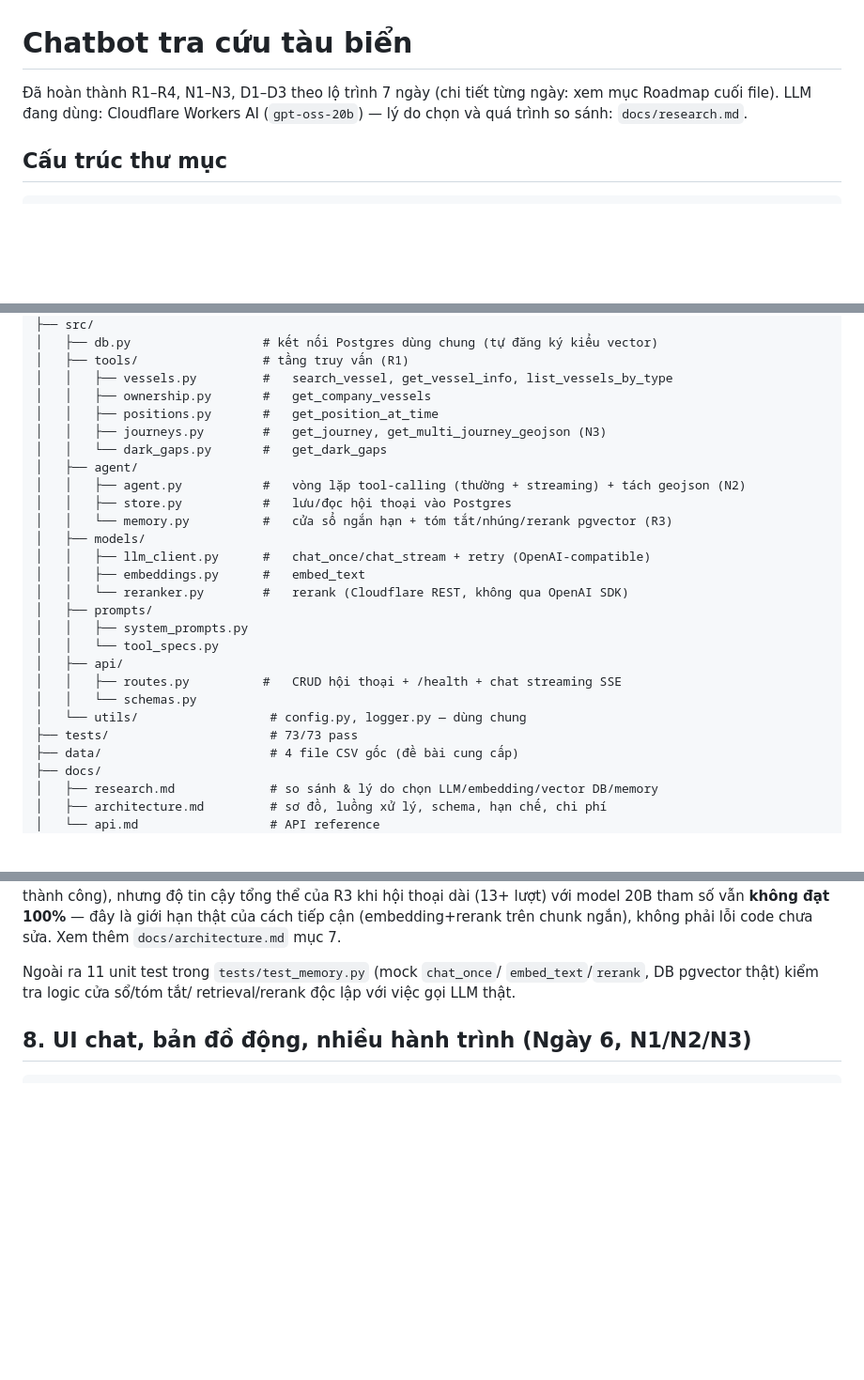
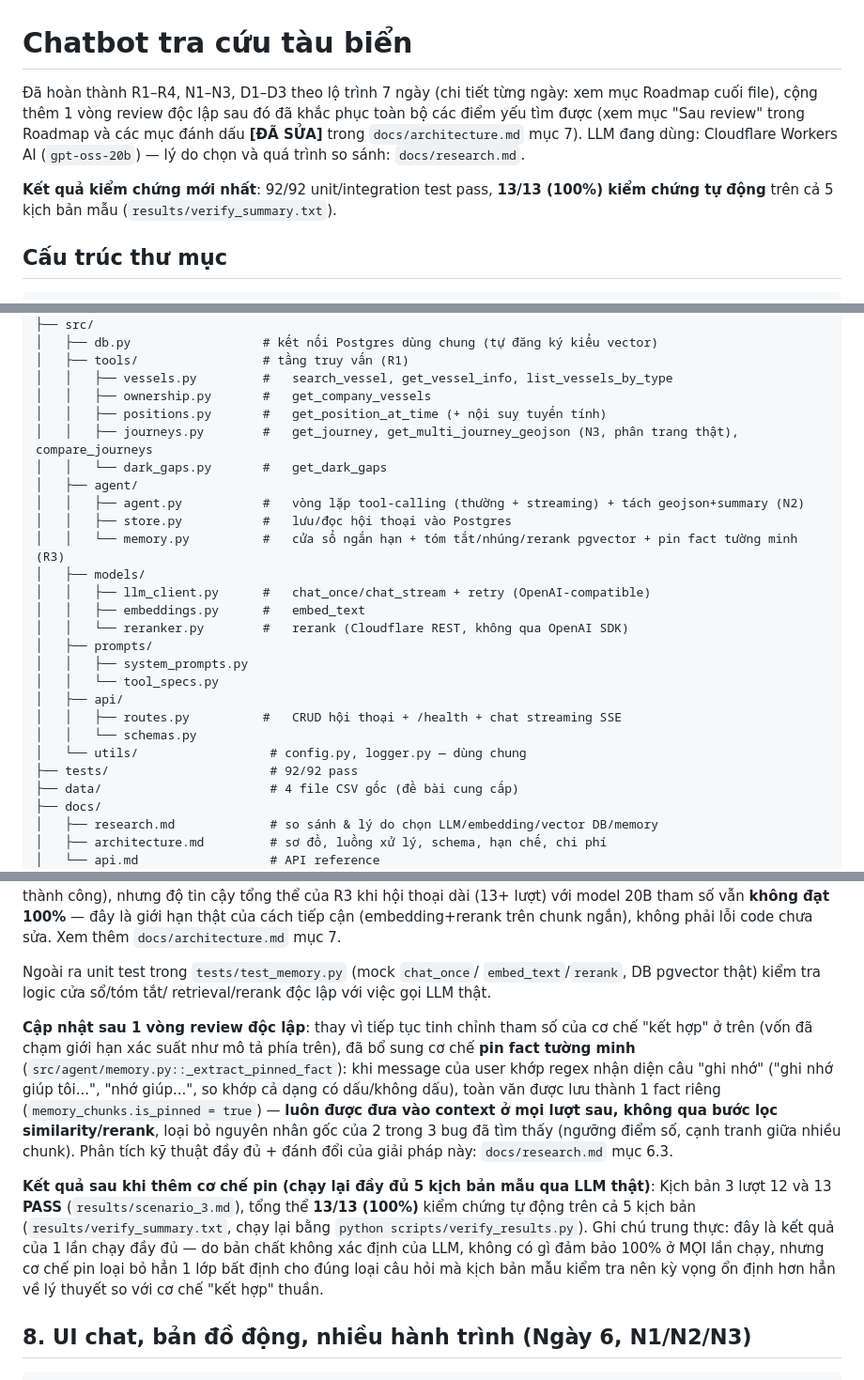
Before and after one commit to cong2235/vessel-tracking-chatbot, a Markdown page: README.md, 3 parts joined by grey strips. Shown at 94% size. GitHub-like rendering; blank space fills up the shorter version.

```diff
--- a/README.md
+++ b/README.md
@@ -1,8 +1,15 @@
 # Chatbot tra cứu tàu biển
 
 Đã hoàn thành R1–R4, N1–N3, D1–D3 theo lộ trình 7 ngày (chi tiết từng ngày:
-xem mục Roadmap cuối file). LLM đang dùng: Cloudflare Workers AI
-(`gpt-oss-20b`) — lý do chọn và quá trình so sánh: `docs/research.md`.
+xem mục Roadmap cuối file), cộng thêm 1 vòng review độc lập sau đó đã khắc
+phục toàn bộ các điểm yếu tìm được (xem mục "Sau review" trong Roadmap và
+các mục đánh dấu **[ĐÃ SỬA]** trong `docs/architecture.md` mục 7). LLM đang
+dùng: Cloudflare Workers AI (`gpt-oss-20b`) — lý do chọn và quá trình so
+sánh: `docs/research.md`.
+
+**Kết quả kiểm chứng mới nhất**: 92/92 unit/integration test pass,
+**13/13 (100%) kiểm chứng tự động** trên cả 5 kịch bản mẫu
+(`results/verify_summary.txt`).
 
 ## Cấu trúc thư mục
 
@@ -29,13 +36,13 @@ llm engineer test/
 │   ├── tools/                 # tầng truy vấn (R1)
 │   │   ├── vessels.py         #   search_vessel, get_vessel_info, list_vessels_by_type
 │   │   ├── ownership.py       #   get_company_vessels
-│   │   ├── positions.py       #   get_position_at_time
-│   │   ├── journeys.py        #   get_journey, get_multi_journey_geojson (N3)
+│   │   ├── positions.py       #   get_position_at_time (+ nội suy tuyến tính)
+│   │   ├── journeys.py        #   get_journey, get_multi_journey_geojson (N3, phân trang thật), compare_journeys
 │   │   └── dark_gaps.py       #   get_dark_gaps
 │   ├── agent/
-│   │   ├── agent.py           #   vòng lặp tool-calling (thường + streaming) + tách geojson (N2)
+│   │   ├── agent.py           #   vòng lặp tool-calling (thường + streaming) + tách geojson+summary (N2)
 │   │   ├── store.py           #   lưu/đọc hội thoại vào Postgres
-│   │   └── memory.py          #   cửa sổ ngắn hạn + tóm tắt/nhúng/rerank pgvector (R3)
+│   │   └── memory.py          #   cửa sổ ngắn hạn + tóm tắt/nhúng/rerank pgvector + pin fact tường minh (R3)
 │   ├── models/
 │   │   ├── llm_client.py      #   chat_once/chat_stream + retry (OpenAI-compatible)
 │   │   ├── embeddings.py      #   embed_text
@@ -47,7 +54,7 @@ llm engineer test/
 │   │   ├── routes.py          #   CRUD hội thoại + /health + chat streaming SSE
 │   │   └── schemas.py
 │   └── utils/                  # config.py, logger.py — dùng chung
-├── tests/                      # 73/73 pass
+├── tests/                      # 92/92 pass
 ├── data/                       # 4 file CSV gốc (đề bài cung cấp)
 ├── docs/
 │   ├── research.md             # so sánh & lý do chọn LLM/embedding/vector DB/memory
@@ -299,9 +308,30 @@ thoại dài (13+ lượt) với model 20B tham số vẫn **không đạt 100%*
 giới hạn thật của cách tiếp cận (embedding+rerank trên chunk ngắn), không
 phải lỗi code chưa sửa. Xem thêm `docs/architecture.md` mục 7.
 
-Ngoài ra 11 unit test trong `tests/test_memory.py` (mock `chat_once`/
+Ngoài ra unit test trong `tests/test_memory.py` (mock `chat_once`/
 `embed_text`/`rerank`, DB pgvector thật) kiểm tra logic cửa sổ/tóm tắt/
 retrieval/rerank độc lập với việc gọi LLM thật.
+
+**Cập nhật sau 1 vòng review độc lập**: thay vì tiếp tục tinh chỉnh tham số
+của cơ chế "kết hợp" ở trên (vốn đã chạm giới hạn xác suất như mô tả phía
+trên), đã bổ sung cơ chế **pin fact tường minh**
+(`src/agent/memory.py::_extract_pinned_fact`): khi message của user khớp
+regex nhận diện câu "ghi nhớ" ("ghi nhớ giúp tôi...", "nhớ giúp...", so khớp
+cả dạng có dấu/không dấu), toàn văn được lưu thành 1 fact riêng
+(`memory_chunks.is_pinned = true`) — **luôn được đưa vào context ở mọi lượt
+sau, không qua bước lọc similarity/rerank**, loại bỏ nguyên nhân gốc của 2
+trong 3 bug đã tìm thấy (ngưỡng điểm số, cạnh tranh giữa nhiều chunk). Phân
+tích kỹ thuật đầy đủ + đánh đổi của giải pháp này: `docs/research.md` mục
+6.3.
+
+**Kết quả sau khi thêm cơ chế pin (chạy lại đầy đủ 5 kịch bản mẫu qua LLM
+thật)**: Kịch bản 3 lượt 12 và 13 **PASS** (`results/scenario_3.md`), tổng
+thể **13/13 (100%)** kiểm chứng tự động trên cả 5 kịch bản
+(`results/verify_summary.txt`, chạy lại bằng `python scripts/verify_results.py`).
+Ghi chú trung thực: đây là kết quả của 1 lần chạy đầy đủ — do bản chất không
+xác định của LLM, không có gì đảm bảo 100% ở MỌI lần chạy, nhưng cơ chế pin
+loại bỏ hẳn 1 lớp bất định cho đúng loại câu hỏi mà kịch bản mẫu kiểm tra
+nên kỳ vọng ổn định hơn hẳn về lý thuyết so với cơ chế "kết hợp" thuần.
 
 ## 8. UI chat, bản đồ động, nhiều hành trình (Ngày 6, N1/N2/N3)
 
```
Also changed, not shown: other parts of README.md (+58 -27 lines).
